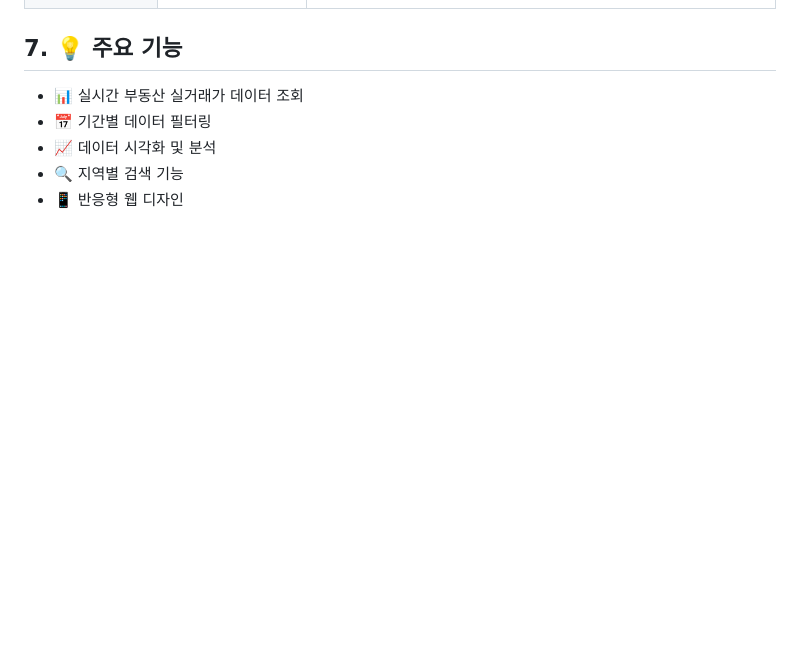
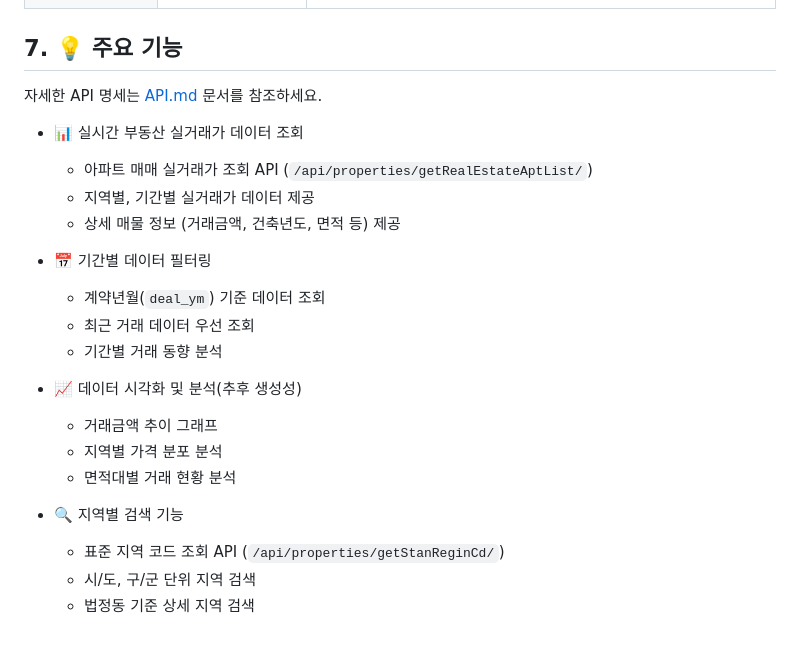
Before and after one commit to namjugood/realestateMachine, a Markdown page: README.md, the part around the change. Drawn GitHub-style; folded sections open; blank space fills up the shorter version.

```diff
--- a/README.md
+++ b/README.md
@@ -340,8 +340,23 @@ realEstateMachine/
 </details>
 
 ## 7. 💡 주요 기능
+자세한 API 명세는 [API.md](./API.md) 문서를 참조하세요.
 - 📊 실시간 부동산 실거래가 데이터 조회
+  - 아파트 매매 실거래가 조회 API (`/api/properties/getRealEstateAptList/`)
+  - 지역별, 기간별 실거래가 데이터 제공
+  - 상세 매물 정보 (거래금액, 건축년도, 면적 등) 제공
+
 - 📅 기간별 데이터 필터링
-- 📈 데이터 시각화 및 분석
+  - 계약년월(`deal_ym`) 기준 데이터 조회
+  - 최근 거래 데이터 우선 조회
+  - 기간별 거래 동향 분석
+
+- 📈 데이터 시각화 및 분석(추후 생성성)
+  - 거래금액 추이 그래프
+  - 지역별 가격 분포 분석
+  - 면적대별 거래 현황 분석
+
 - 🔍 지역별 검색 기능
-- 📱 반응형 웹 디자인
+  - 표준 지역 코드 조회 API (`/api/properties/getStanReginCd/`)
+  - 시/도, 구/군 단위 지역 검색
+  - 법정동 기준 상세 지역 검색
```
Also changed, not shown: API.md (added, +133 -0 lines).
